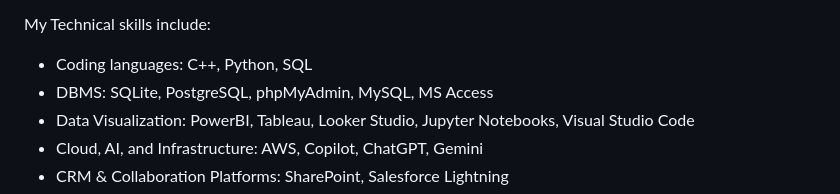
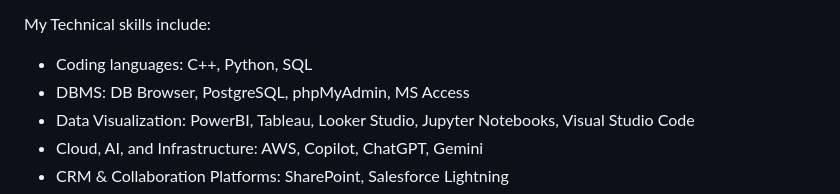
Before and after one commit to monchelle/monchelle, a Markdown page: README.md, the part around the change. Rendered like a GitHub page.

```diff
--- a/README.md
+++ b/README.md
@@ -25,7 +25,7 @@ My credentials are:
 
 My Technical skills include:
 - Coding languages: C++, Python, SQL
-- DBMS: SQLite, PostgreSQL, phpMyAdmin, MySQL, MS Access
+- DBMS: DB Browser, PostgreSQL, phpMyAdmin, MS Access
 - Data Visualization: PowerBI, Tableau, Looker Studio, Jupyter Notebooks, Visual Studio Code
 - Cloud, AI, and Infrastructure: AWS, Copilot, ChatGPT, Gemini
 - CRM & Collaboration Platforms: SharePoint, Salesforce Lightning
```
